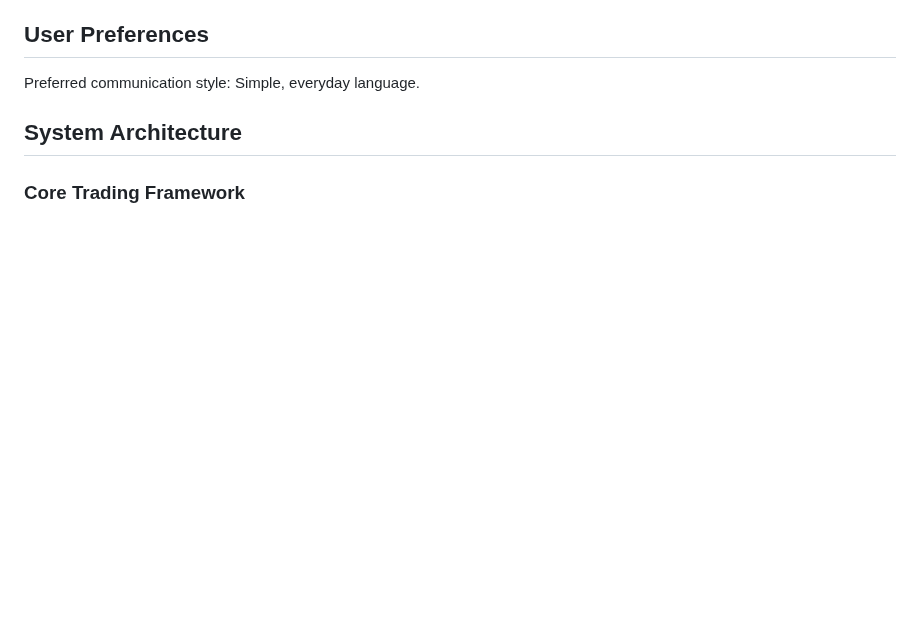
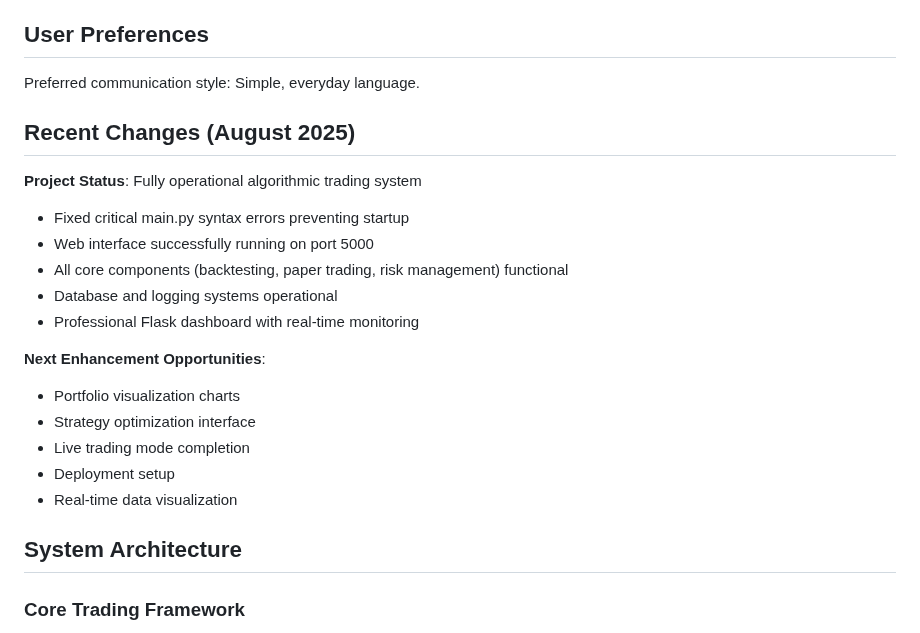
Before and after one commit to AndrewRoyceMartin/Crypto-Trader-REPLIT, a Markdown page: replit.md, the part around the change. Drawn GitHub-style; blank space fills up the shorter version.

Commit message:
Update project documentation with recent changes and future plans
Update replit.md to reflect the current status of the trading system, detailing recent fixes and outlining upcoming enhancements such as portfolio visualization and live trading completion.

Replit-Commit-Author: Agent
Replit-Commit-Session-Id: c7bb0578-ffab-4d41-ab87-71e597193319
Replit-Commit-Checkpoint-Type: full_checkpoint
Replit-Commit-Screenshot-Url: https://storage.googleapis.com/screenshot-production-us-central1/47c9c798-b0c1-4791-9090-157d07a27bb9/c7bb0578-ffab-4d41-ab87-71e597193319/dMUT23r

```diff
--- a/replit.md
+++ b/replit.md
@@ -7,6 +7,22 @@ This is a comprehensive Python-based algorithmic trading system designed for cry
 ## User Preferences
 
 Preferred communication style: Simple, everyday language.
+
+## Recent Changes (August 2025)
+
+**Project Status**: Fully operational algorithmic trading system
+- Fixed critical main.py syntax errors preventing startup
+- Web interface successfully running on port 5000
+- All core components (backtesting, paper trading, risk management) functional
+- Database and logging systems operational
+- Professional Flask dashboard with real-time monitoring
+
+**Next Enhancement Opportunities**:
+- Portfolio visualization charts
+- Strategy optimization interface
+- Live trading mode completion
+- Deployment setup
+- Real-time data visualization
 
 ## System Architecture
 
```
